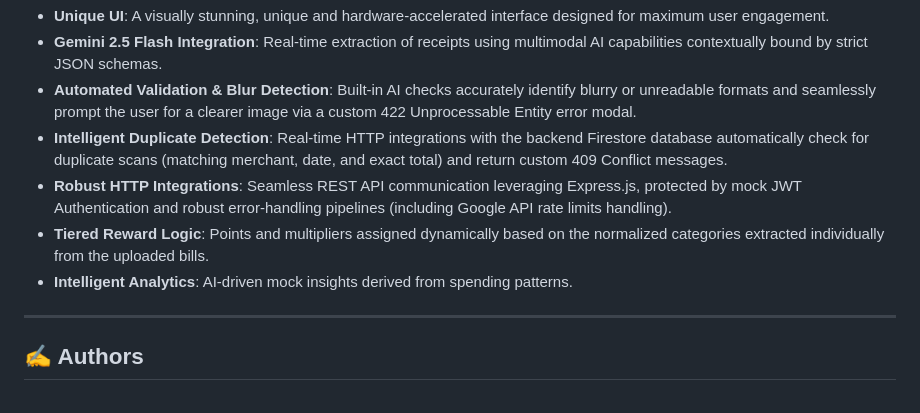
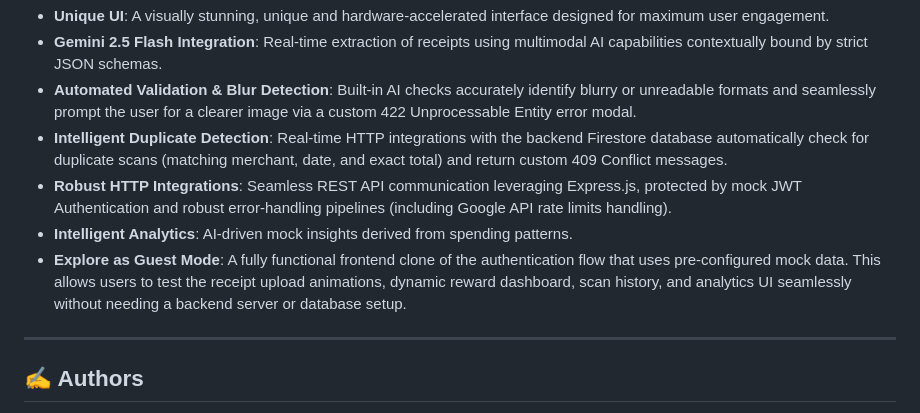
Before and after one commit to ashfaaqkt/Bill-Scanning-Based-Reward-Intelligence-System-study-project-bits-poc-phase-3-Team-ARAJ, a Markdown page: README.md, the part around the change. Drawn GitHub-style.

Commit message:
docs: Add Explore as Guest feature description

```diff
--- a/README.md
+++ b/README.md
@@ -97,8 +97,8 @@ npm start
 *   **Automated Validation & Blur Detection**: Built-in AI checks accurately identify blurry or unreadable formats and seamlessly prompt the user for a clearer image via a custom 422 Unprocessable Entity error modal.
 *   **Intelligent Duplicate Detection**: Real-time HTTP integrations with the backend Firestore database automatically check for duplicate scans (matching merchant, date, and exact total) and return custom 409 Conflict messages.
 *   **Robust HTTP Integrations**: Seamless REST API communication leveraging Express.js, protected by mock JWT Authentication and robust error-handling pipelines (including Google API rate limits handling).
-*   **Tiered Reward Logic**: Points and multipliers assigned dynamically based on the normalized categories extracted individually from the uploaded bills.
 *   **Intelligent Analytics**: AI-driven mock insights derived from spending patterns.
+*   **Explore as Guest Mode**: A fully functional frontend clone of the authentication flow that uses pre-configured mock data. This allows users to test the receipt upload animations, dynamic reward dashboard, scan history, and analytics UI seamlessly without needing a backend server or database setup.
 
 ---
 
```
